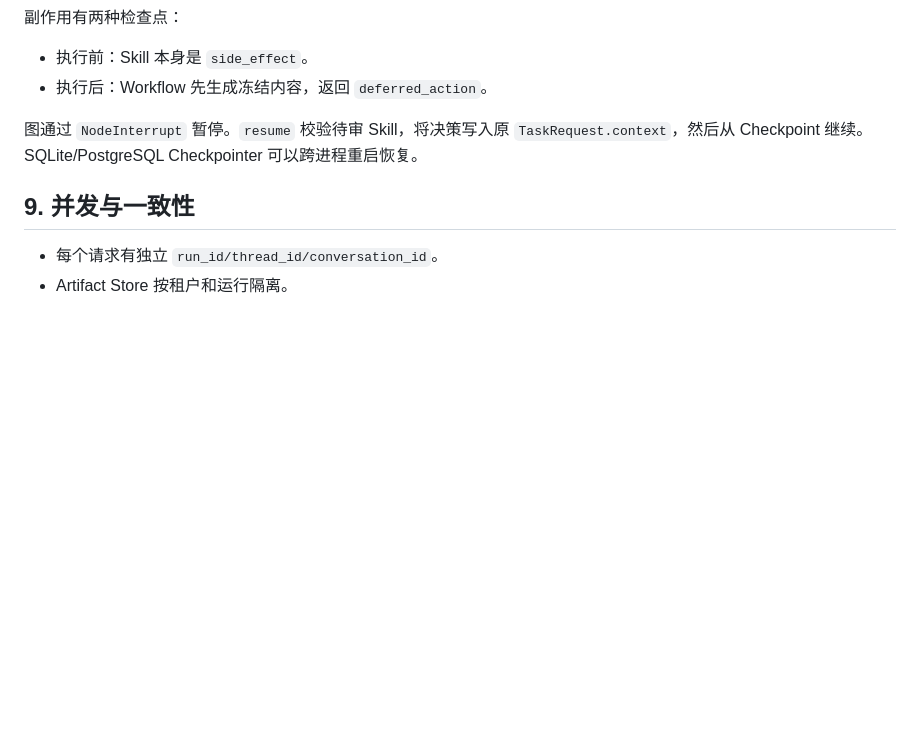
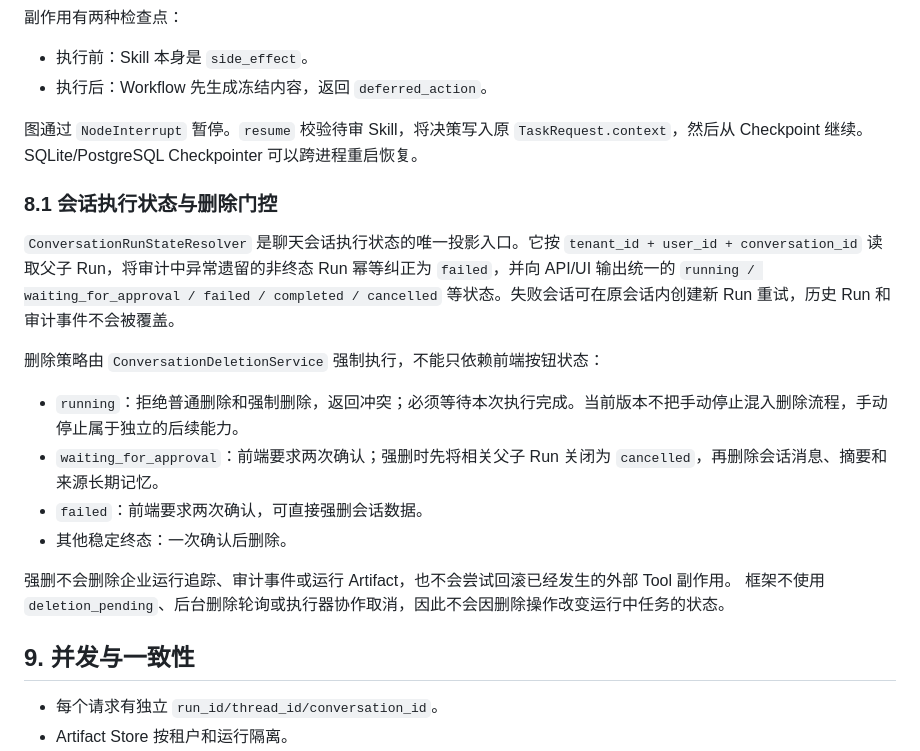
Before and after one commit to leo-cai-ai/agentkit, a Markdown page: docs/ARCHITECTURE.md, the part around the change. GitHub-like rendering; blank space fills up the shorter version.

Commit message:
docs: describe state-gated conversation deletion

```diff
--- a/docs/ARCHITECTURE.md
+++ b/docs/ARCHITECTURE.md
@@ -167,6 +167,23 @@ MCP Server 由租户 `mcp_servers` 配置，Capability 只引用 Tool ID，因
 
 图通过 `NodeInterrupt` 暂停。`resume` 校验待审 Skill，将决策写入原 `TaskRequest.context`，然后从 Checkpoint 继续。SQLite/PostgreSQL Checkpointer 可以跨进程重启恢复。
 
+### 8.1 会话执行状态与删除门控
+
+`ConversationRunStateResolver` 是聊天会话执行状态的唯一投影入口。它按 `tenant_id + user_id + conversation_id`
+读取父子 Run，将审计中异常遗留的非终态 Run 幂等纠正为 `failed`，并向 API/UI 输出统一的
+`running / waiting_for_approval / failed / completed / cancelled` 等状态。失败会话可在原会话内创建新 Run
+重试，历史 Run 和审计事件不会被覆盖。
+
+删除策略由 `ConversationDeletionService` 强制执行，不能只依赖前端按钮状态：
+
+- `running`：拒绝普通删除和强制删除，返回冲突；必须等待本次执行完成。当前版本不把手动停止混入删除流程，手动停止属于独立的后续能力。
+- `waiting_for_approval`：前端要求两次确认；强删时先将相关父子 Run 关闭为 `cancelled`，再删除会话消息、摘要和来源长期记忆。
+- `failed`：前端要求两次确认，可直接强删会话数据。
+- 其他稳定终态：一次确认后删除。
+
+强删不会删除企业运行追踪、审计事件或运行 Artifact，也不会尝试回滚已经发生的外部 Tool 副作用。
+框架不使用 `deletion_pending`、后台删除轮询或执行器协作取消，因此不会因删除操作改变运行中任务的状态。
+
 ## 9. 并发与一致性
 
 - 每个请求有独立 `run_id/thread_id/conversation_id`。
```
